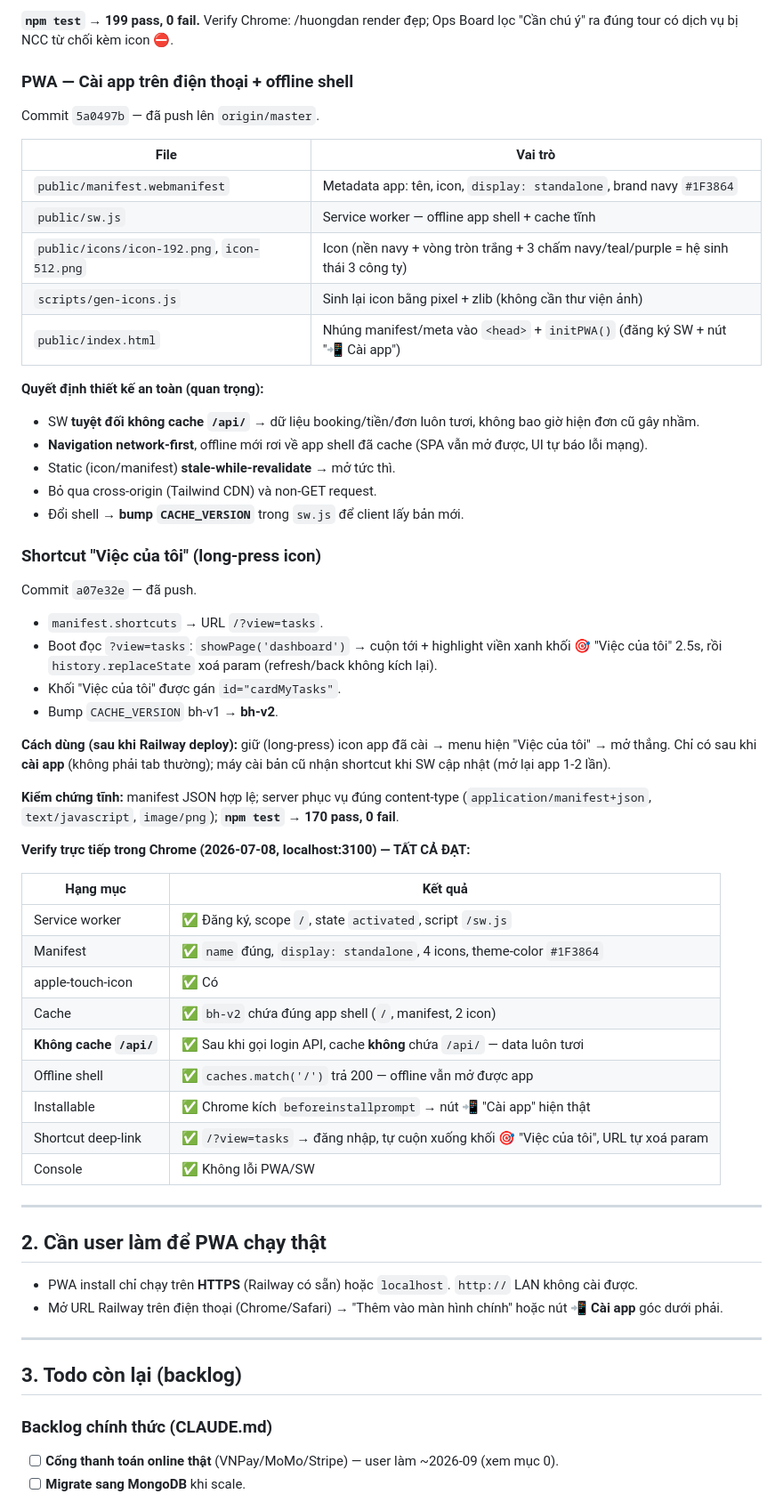
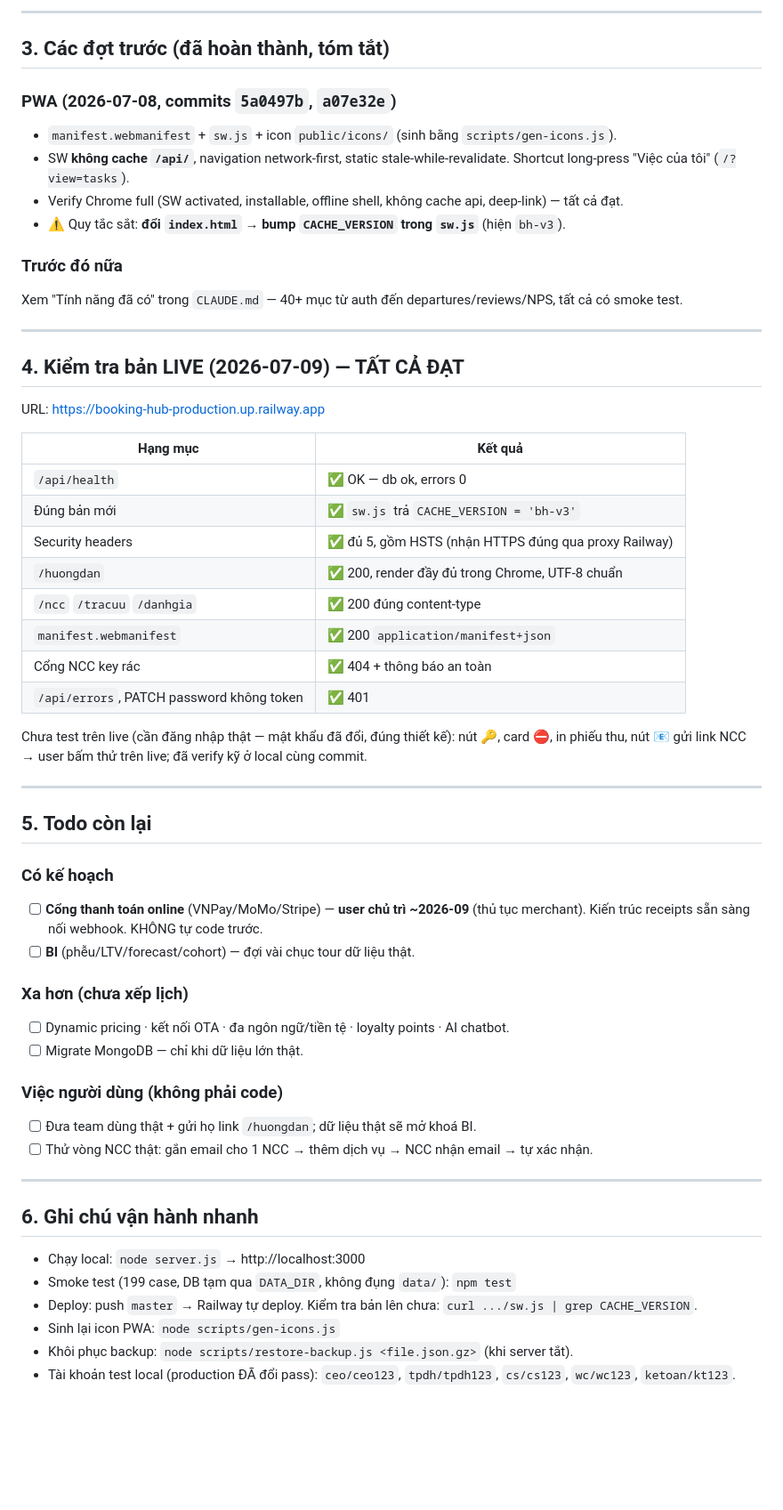
Before and after one commit to thanhphathung-web/booking-hub, a Markdown page: working.md, the part around one of its changes. Shown at 89% size. GitHub-like rendering; blank space fills up the shorter version.

Commit message:
docs: working.md — tổng hợp phiên 07-08/09: 5 commit, verify live Railway, todo còn lại
Co-Authored-By: Claude Opus 4.8 <noreply@anthropic.com>

```diff
--- a/working.md
+++ b/working.md
@@ -42,61 +60,60 @@ Bảo mật: key crypto 24 ký tự, POST để key không vào access log, ch
 
-**`npm test` → 199 pass, 0 fail.** Verify Chrome: /huongdan render đẹp; Ops Board lọc "Cần chú ý" ra đúng tour có dịch vụ bị NCC từ chối kèm icon ⛔.
+---
 
-### PWA — Cài app trên điện thoại + offline shell
-Commit `5a0497b` — đã push lên `origin/master`.
+## 3. Các đợt trước (đã hoàn thành, tóm tắt)
 
-| File | Vai trò |
-|---|---|
-| `public/manifest.webmanifest` | Metadata app: tên, icon, `display: standalone`, brand navy `#1F3864` |
-| `public/sw.js` | Service worker — offline app shell + cache tĩnh |
-| `public/icons/icon-192.png`, `icon-512.png` | Icon (nền navy + vòng tròn trắng + 3 chấm navy/teal/purple = hệ sinh thái 3 công ty) |
-| `scripts/gen-icons.js` | Sinh lại icon bằng pixel + zlib (không cần thư viện ảnh) |
-| `public/index.html` | Nhúng manifest/meta vào `<head>` + `initPWA()` (đăng ký SW + nút "📲 Cài app") |
+### PWA (2026-07-08, commits `5a0497b`, `a07e32e`)
+- `manifest.webmanifest` + `sw.js` + icon `public/icons/` (sinh bằng `scripts/gen-icons.js`).
+- SW **không cache `/api/`**, navigation network-first, static stale-while-revalidate. Shortcut long-press "Việc của tôi" (`/?view=tasks`).
+- Verify Chrome full (SW activated, installable, offline shell, không cache api, deep-link) — tất cả đạt.
+- ⚠️ Quy tắc sắt: **đổi `index.html` → bump `CACHE_VERSION` trong `sw.js`** (hiện `bh-v3`).
 
-**Quyết định thiết kế an toàn (quan trọng):**
-- SW **tuyệt đối không cache `/api/`** → dữ liệu booking/tiền/đơn luôn tươi, không bao giờ hiện đơn cũ gây nhầm.
-- **Navigation network-first**, offline mới rơi về app shell đã cache (SPA vẫn mở được, UI tự báo lỗi mạng).
-- Static (icon/manifest) **stale-while-revalidate** → mở tức thì.
-- Bỏ qua cross-origin (Tailwind CDN) và non-GET request.
-- Đổi shell → **bump `CACHE_VERSION`** trong `sw.js` để client lấy bản mới.
+### Trước đó nữa
+Xem "Tính năng đã có" trong `CLAUDE.md` — 40+ mục từ auth đến departures/reviews/NPS, tất cả có smoke test.
 
-### Shortcut "Việc của tôi" (long-press icon)
-Commit `a07e32e` — đã push.
+---
 
-- `manifest.shortcuts` → URL `/?view=tasks`.
-- Boot đọc `?view=tasks`: `showPage('dashboard')` → cuộn tới + highlight viền xanh khối 🎯 "Việc của tôi" 2.5s, rồi `history.replaceState` xoá param (refresh/back không kích lại).
-- Khối "Việc của tôi" được gán `id="cardMyTasks"`.
-- Bump `CACHE_VERSION` bh-v1 → **bh-v2**.
+## 4. Kiểm tra bản LIVE (2026-07-09) — TẤT CẢ ĐẠT
 
-**Cách dùng (sau khi Railway deploy):** giữ (long-press) icon app đã cài → menu hiện "Việc của tôi" → mở thẳng. Chỉ có sau khi **cài app** (không phải tab thường); máy cài bản cũ nhận shortcut khi SW cập nhật (mở lại app 1-2 lần).
-
-**Kiểm chứng tĩnh:** manifest JSON hợp lệ; server phục vụ đúng content-type (`application/manifest+json`, `text/javascript`, `image/png`); **`npm test` → 170 pass, 0 fail**.
-
-**Verify trực tiếp trong Chrome (2026-07-08, localhost:3100) — TẤT CẢ ĐẠT:**
+URL: https://booking-hub-production.up.railway.app
 
 | Hạng mục | Kết quả |
 |---|---|
-| Service worker | ✅ Đăng ký, scope `/`, state `activated`, script `/sw.js` |
-| Manifest | ✅ `name` đúng, `display: standalone`, 4 icons, theme-color `#1F3864` |
-| apple-touch-icon | ✅ Có |
-| Cache | ✅ `bh-v2` chứa đúng app shell (`/`, manifest, 2 icon) |
-| **Không cache `/api/`** | ✅ Sau khi gọi login API, cache **không** chứa `/api/` — data luôn tươi |
-| Offline shell | ✅ `caches.match('/')` trả 200 — offline vẫn mở được app |
-| Installable | ✅ Chrome kích `beforeinstallprompt` → nút 📲 "Cài app" hiện thật |
-| Shortcut deep-link | ✅ `/?view=tasks` → đăng nhập, tự cuộn xuống khối 🎯 "Việc của tôi", URL tự xoá param |
-| Console | ✅ Không lỗi PWA/SW |
+| `/api/health` | ✅ OK — db ok, errors 0 |
+| Đúng bản mới | ✅ `sw.js` trả `CACHE_VERSION = 'bh-v3'` |
+| Security headers | ✅ đủ 5, gồm HSTS (nhận HTTPS đúng qua proxy Railway) |
+| `/huongdan` | ✅ 200, render đầy đủ trong Chrome, UTF-8 chuẩn |
+| `/ncc` `/tracuu` `/danhgia` | ✅ 200 đúng content-type |
+| `manifest.webmanifest` | ✅ 200 `application/manifest+json` |
+| Cổng NCC key rác | ✅ 404 + thông báo an toàn |
+| `/api/errors`, PATCH password không token | ✅ 401 |
+
+Chưa test trên live (cần đăng nhập thật — mật khẩu đã đổi, đúng thiết kế): nút 🔑, card ⛔, in phiếu thu, nút 📧 gửi link NCC → user bấm thử trên live; đã verify kỹ ở local cùng commit.
 
 ---
 
-## 2. Cần user làm để PWA chạy thật
-- PWA install chỉ chạy trên **HTTPS** (Railway có sẵn) hoặc `localhost`. `http://` LAN không cài được.
-- Mở URL Railway trên điện thoại (Chrome/Safari) → "Thêm vào màn hình chính" hoặc nút **📲 Cài app** góc dưới phải.
+## 5. Todo còn lại
+
+### Có kế hoạch
+- [ ] **Cổng thanh toán online** (VNPay/MoMo/Stripe) — **user chủ trì ~2026-09** (thủ tục merchant). Kiến trúc receipts sẵn sàng nối webhook. KHÔNG tự code trước.
+- [ ] **BI** (phễu/LTV/forecast/cohort) — đợi vài chục tour dữ liệu thật.
+
+### Xa hơn (chưa xếp lịch)
+- [ ] Dynamic pricing · kết nối OTA · đa ngôn ngữ/tiền tệ · loyalty points · AI chatbot.
+- [ ] Migrate MongoDB — chỉ khi dữ liệu lớn thật.
+
+### Việc người dùng (không phải code)
+- [ ] Đưa team dùng thật + gửi họ link `/huongdan`; dữ liệu thật sẽ mở khoá BI.
+- [ ] Thử vòng NCC thật: gắn email cho 1 NCC → thêm dịch vụ → NCC nhận email → tự xác nhận.
 
 ---
 
-## 3. Todo còn lại (backlog)
+## 6. Ghi chú vận hành nhanh
 
-### Backlog chính thức (CLAUDE.md)
-- [ ] **Cổng thanh toán online thật** (VNPay/MoMo/Stripe) — user làm ~2026-09 (xem mục 0).
-- [ ] **Migrate sang MongoDB** khi scale.
+- Chạy local: `node server.js` → http://localhost:3000
+- Smoke test (199 case, DB tạm qua `DATA_DIR`, không đụng `data/`): `npm test`
+- Deploy: push `master` → Railway tự deploy. Kiểm tra bản lên chưa: `curl .../sw.js | grep CACHE_VERSION`.
+- Sinh lại icon PWA: `node scripts/gen-icons.js`
+- Khôi phục backup: `node scripts/restore-backup.js <file.json.gz>` (khi server tắt).
+- Tài khoản test local (production ĐÃ đổi pass): `ceo/ceo123`, `tpdh/tpdh123`, `cs/cs123`, `wc/wc123`, `ketoan/kt123`.
 
```
Also changed, not shown: other parts of working.md (+44 -38 lines).
